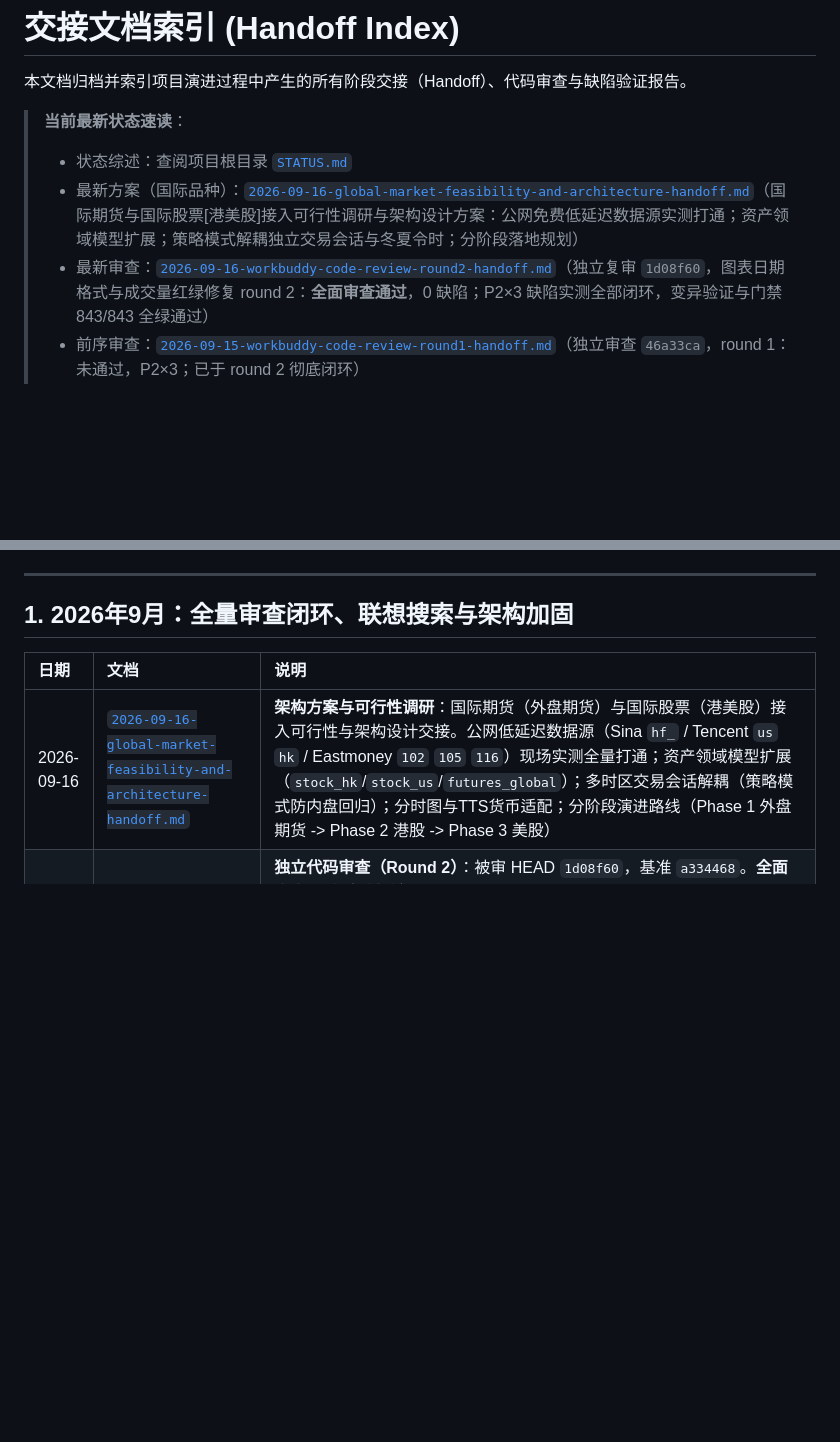
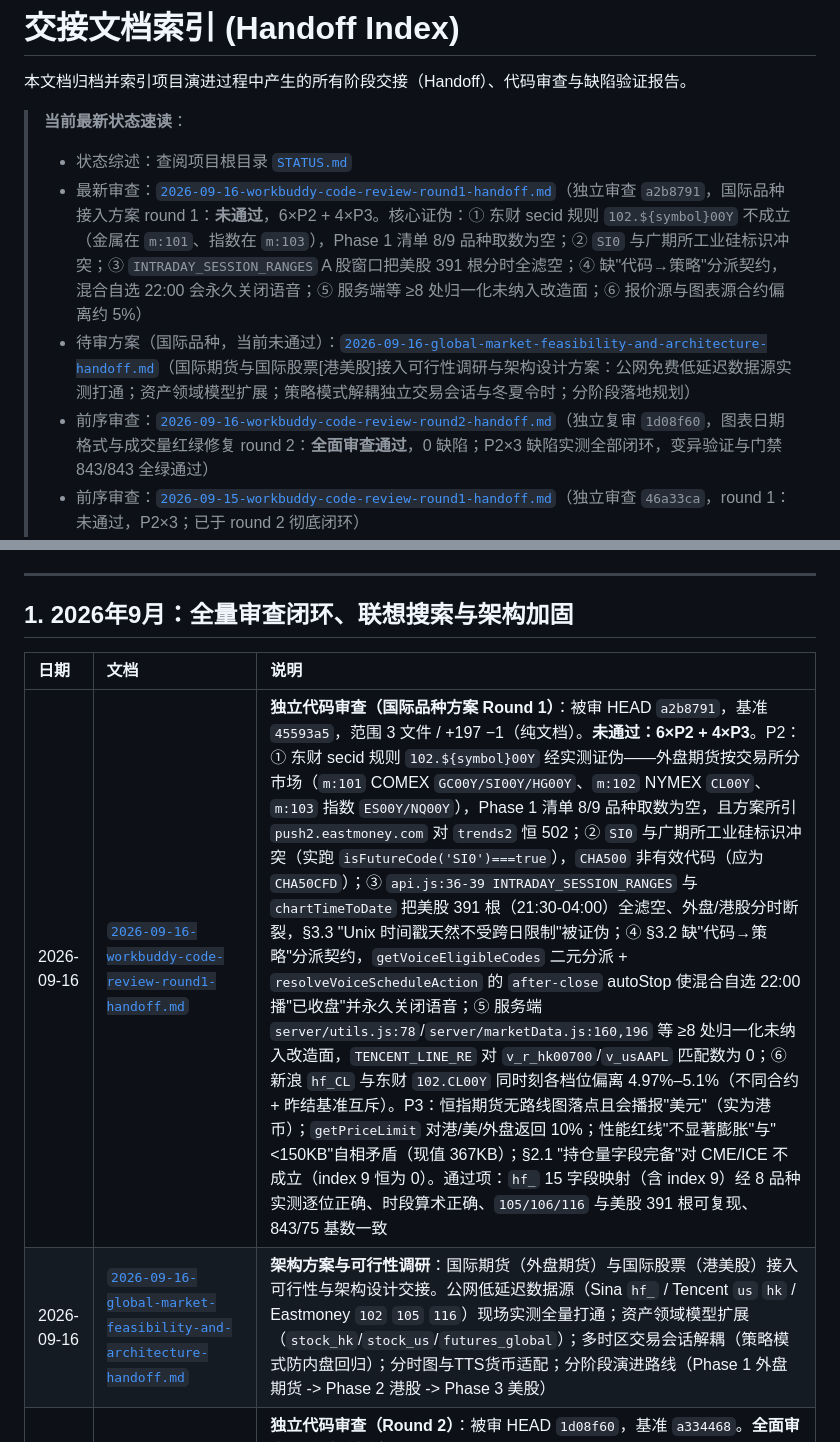
Before and after one commit to SeptYagu/market-voice-alert, a Markdown page: docs/handoff/INDEX.md, 2 parts joined by grey strips. Rendered like a GitHub page; blank space fills up the shorter version.

```diff
--- a/docs/handoff/INDEX.md
+++ b/docs/handoff/INDEX.md
@@ -4,8 +4,9 @@
 
 > **当前最新状态速读**：
 > - 状态综述：查阅项目根目录 [`STATUS.md`](../../STATUS.md)
-> - 最新方案（国际品种）：[`2026-09-16-global-market-feasibility-and-architecture-handoff.md`](2026-09-16-global-market-feasibility-and-architecture-handoff.md)（国际期货与国际股票[港美股]接入可行性调研与架构设计方案：公网免费低延迟数据源实测打通；资产领域模型扩展；策略模式解耦独立交易会话与冬夏令时；分阶段落地规划）
-> - 最新审查：[`2026-09-16-workbuddy-code-review-round2-handoff.md`](2026-09-16-workbuddy-code-review-round2-handoff.md)（独立复审 `1d08f60`，图表日期格式与成交量红绿修复 round 2：**全面审查通过**，0 缺陷；P2×3 缺陷实测全部闭环，变异验证与门禁 843/843 全绿通过）
+> - 最新审查：[`2026-09-16-workbuddy-code-review-round1-handoff.md`](2026-09-16-workbuddy-code-review-round1-handoff.md)（独立审查 `a2b8791`，国际品种接入方案 round 1：**未通过**，6×P2 + 4×P3。核心证伪：① 东财 secid 规则 `102.${symbol}00Y` 不成立（金属在 `m:101`、指数在 `m:103`），Phase 1 清单 8/9 品种取数为空；② `SI0` 与广期所工业硅标识冲突；③ `INTRADAY_SESSION_RANGES` A 股窗口把美股 391 根分时全滤空；④ 缺"代码→策略"分派契约，混合自选 22:00 会永久关闭语音；⑤ 服务端等 ≥8 处归一化未纳入改造面；⑥ 报价源与图表源合约偏离约 5%）
+> - 待审方案（国际品种，当前未通过）：[`2026-09-16-global-market-feasibility-and-architecture-handoff.md`](2026-09-16-global-market-feasibility-and-architecture-handoff.md)（国际期货与国际股票[港美股]接入可行性调研与架构设计方案：公网免费低延迟数据源实测打通；资产领域模型扩展；策略模式解耦独立交易会话与冬夏令时；分阶段落地规划）
+> - 前序审查：[`2026-09-16-workbuddy-code-review-round2-handoff.md`](2026-09-16-workbuddy-code-review-round2-handoff.md)（独立复审 `1d08f60`，图表日期格式与成交量红绿修复 round 2：**全面审查通过**，0 缺陷；P2×3 缺陷实测全部闭环，变异验证与门禁 843/843 全绿通过）
 > - 前序审查：[`2026-09-15-workbuddy-code-review-round1-handoff.md`](2026-09-15-workbuddy-code-review-round1-handoff.md)（独立审查 `46a33ca`，round 1：未通过，P2×3；已于 round 2 彻底闭环）
 > - 最新缺陷修复：[`2026-09-16-chart-date-format-and-volume-color-handoff.md`](2026-09-16-chart-date-format-and-volume-color-handoff.md)（图表时间轴年-月-日中国习惯格式化与成交量红绿规则修复及 WorkBuddy round 1 P2×3 缺陷闭环：① 去除日K线无意义分钟 00:00，注册 zh-CN / yyyy-MM-dd 本土化时间轴十字线；② 修复高开低走假阴线收涨[如 9.11 新农开发]与一字涨停被误染为绿柱缺陷，导出 isVolumeBarUp 并增加 `pc>0` 严格守卫；③ 修复分时图浮层显式传参 `'1m'` 恢复 HH:mm；门禁 843/843 + 12/12 + lint 0 + build 成功）
 > - 前序功能交付：[`2026-09-15-close-snapshot-handoff.md`](2026-09-15-close-snapshot-handoff.md)（停播提示后补播「最后一轮选中字段」：`已收盘`/`中午休市`/期货日夜空档均覆盖，只播用户勾选字段——只勾价格即「已收盘，1272.75元」；快照集合取上一拍 `eligibleCodes` 并按当前订阅过滤；不加开关。11 条断言在改动前全红、E2E 变异验证；门禁 837/837 + 75/75 + lint 0 + build 成功）
@@ -37,6 +38,7 @@
 
 | 日期 | 文档 | 说明 |
 | :--- | :--- | :--- |
+| 2026-09-16 | [`2026-09-16-workbuddy-code-review-round1-handoff.md`](2026-09-16-workbuddy-code-review-round1-handoff.md) | **独立代码审查（国际品种方案 Round 1）**：被审 HEAD `a2b8791`，基准 `45593a5`，范围 3 文件 / +197 −1（纯文档）。**未通过：6×P2 + 4×P3**。P2：① 东财 secid 规则 `102.${symbol}00Y` 经实测证伪——外盘期货按交易所分市场（`m:101` COMEX `GC00Y/SI00Y/HG00Y`、`m:102` NYMEX `CL00Y`、`m:103` 指数 `ES00Y/NQ00Y`），Phase 1 清单 8/9 品种取数为空，且方案所引 `push2.eastmoney.com` 对 `trends2` 恒 502；② `SI0` 与广期所工业硅标识冲突（实跑 `isFutureCode('SI0')===true`），`CHA500` 非有效代码（应为 `CHA50CFD`）；③ `api.js:36-39 INTRADAY_SESSION_RANGES` 与 `chartTimeToDate` 把美股 391 根（21:30-04:00）全滤空、外盘/港股分时断裂，§3.3 "Unix 时间戳天然不受跨日限制"被证伪；④ §3.2 缺"代码→策略"分派契约，`getVoiceEligibleCodes` 二元分派 + `resolveVoiceScheduleAction` 的 `after-close` autoStop 使混合自选 22:00 播"已收盘"并永久关闭语音；⑤ 服务端 `server/utils.js:78`/`server/marketData.js:160,196` 等 ≥8 处归一化未纳入改造面，`TENCENT_LINE_RE` 对 `v_r_hk00700`/`v_usAAPL` 匹配数为 0；⑥ 新浪 `hf_CL` 与东财 `102.CL00Y` 同时刻各档位偏离 4.97%–5.1%（不同合约 + 昨结基准互斥）。P3：恒指期货无路线图落点且会播报"美元"（实为港币）；`getPriceLimit` 对港/美/外盘返回 10%；性能红线"不显著膨胀"与"<150KB"自相矛盾（现值 367KB）；§2.1 "持仓量字段完备"对 CME/ICE 不成立（index 9 恒为 0）。通过项：`hf_` 15 字段映射（含 index 9）经 8 品种实测逐位正确、时段算术正确、`105/106/116` 与美股 391 根可复现、843/75 基数一致 |
 | 2026-09-16 | [`2026-09-16-global-market-feasibility-and-architecture-handoff.md`](2026-09-16-global-market-feasibility-and-architecture-handoff.md) | **架构方案与可行性调研**：国际期货（外盘期货）与国际股票（港美股）接入可行性与架构设计交接。公网低延迟数据源（Sina `hf_` / Tencent `us` `hk` / Eastmoney `102` `105` `116`）现场实测全量打通；资产领域模型扩展（`stock_hk`/`stock_us`/`futures_global`）；多时区交易会话解耦（策略模式防内盘回归）；分时图与TTS货币适配；分阶段演进路线（Phase 1 外盘期货 -> Phase 2 港股 -> Phase 3 美股） |
 | 2026-09-16 | [`2026-09-16-workbuddy-code-review-round2-handoff.md`](2026-09-16-workbuddy-code-review-round2-handoff.md) | **独立代码审查（Round 2）**：被审 HEAD `1d08f60`，基准 `a334468`。**全面审查通过（0 缺陷）**。Round 1 指出的 3 项 P2 缺陷实测全面闭环：① `isVolumeBarUp` 补齐 `pc > 0` 守卫，边界测试确认 null/负值/0 等阴线平盘全绿；② `chart.js:666` 显式传参 `'1m'` 恢复分时浮层 `HH:mm`；③ 假阴真阳用例补齐真实昨收链与守卫断言；变异验证 M-A 与 M-B 确定性拦截；门禁 `npm test` 843/843 + `npm run lint` 0 + `npm run build` 成功。双智能体对抗审查正式闭环 |
 | 2026-09-16 | [`2026-09-16-chart-date-format-and-volume-color-handoff.md`](2026-09-16-chart-date-format-and-volume-color-handoff.md) | **缺陷修复与审查闭环**：图表时间轴中国习惯年-月-日格式化与成交量红绿规则修复及 WorkBuddy round 1 P2×3 闭环。① 注册 `zh-CN` / `yyyy-MM-dd` 本土化配置，日周月 K 线关闭 `timeVisible` 消除无意义的 `00:00`，十字线浮层与时间轴均输出中国习惯 `YYYY-MM-DD`（分钟线输出 `YYYY-MM-DD HH:mm`）；② 修复高开低走假阴线收涨（如新农开发 2026-09-11 见顶日收涨 +0.83%）与一字涨停在原 `close > open` 逻辑下被误染为绿柱缺陷，导出 `isVolumeBarUp(it, prevClose)`，补全 `pc>0` 严格守卫防止首根阴线平盘误判，并补全实时行情 Tick 的 `prevClose` 上下文；③ 修复分时图浮层显式传参 `'1m'` 恢复 `HH:mm`。门禁 `npm test` 843/843 + `npx playwright test e2e/chart.spec.js` 12/12 + `npm run lint` 0 + `npm run build` 成功 |
```
Also changed, not shown: STATUS.md (+18 -1 lines), docs/handoff/2026-09-16-workbuddy-code-review-round1-handoff.md (added, +161 -0 lines).
